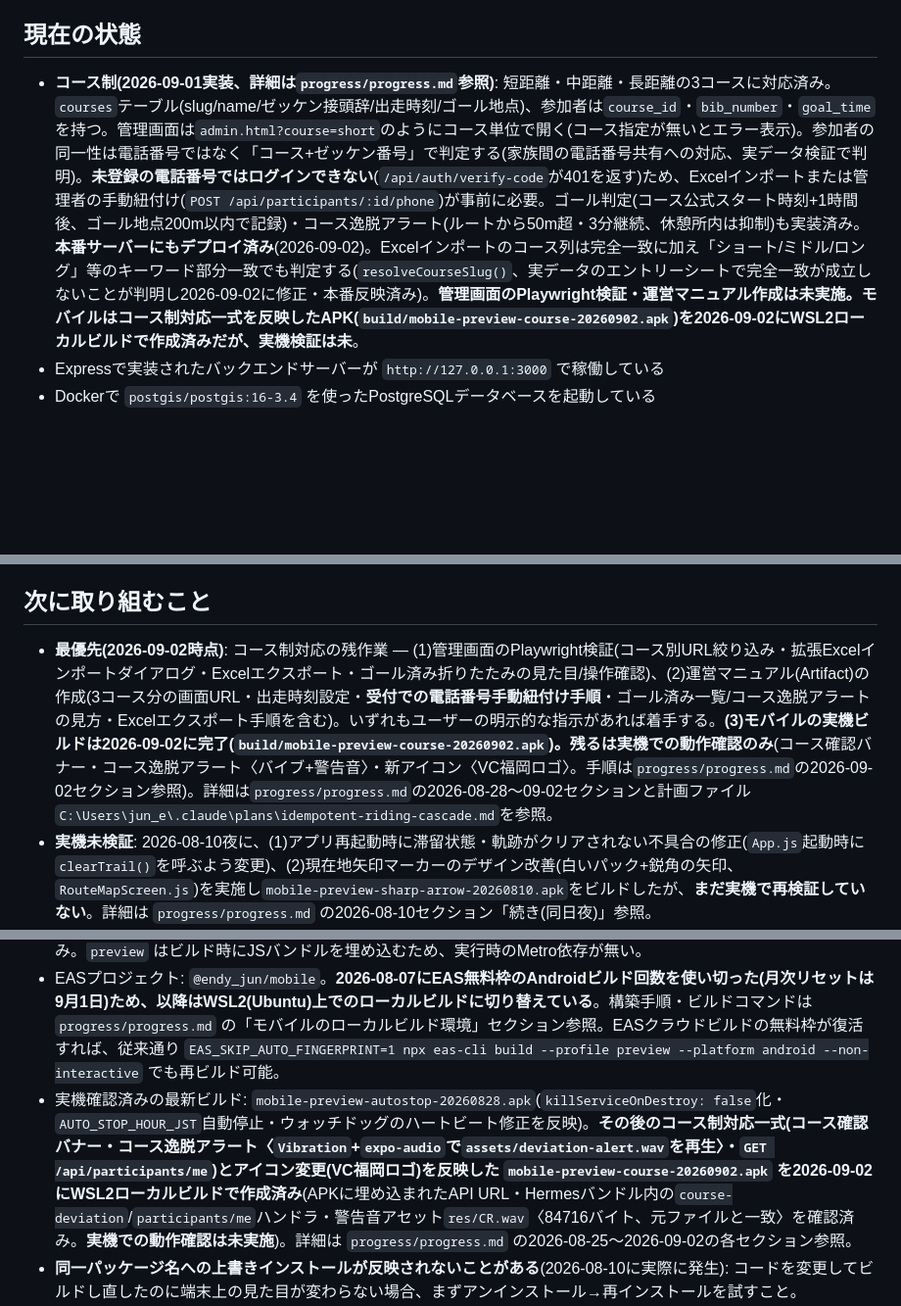
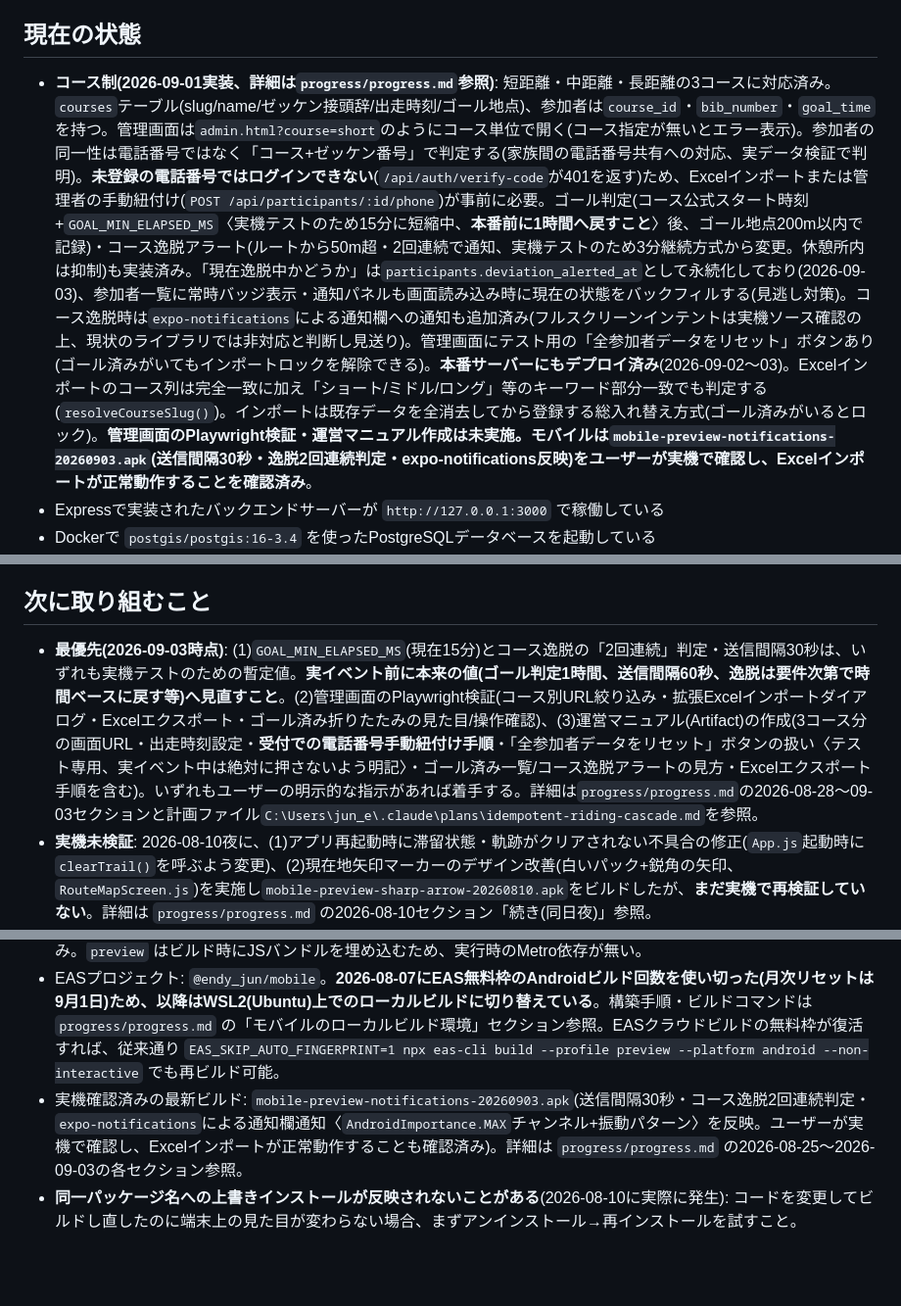
Before and after one commit to junen2001-ui/cycling-tracking-app, a Markdown page: CLAUDE.md, 3 parts joined by grey strips. Shown at 98% size. GitHub-like rendering; blank space fills up the shorter version.

Commit message:
Update progress notes for the 2026-09-03 deviation-alert testing round
Co-Authored-By: Claude Sonnet 5 <noreply@anthropic.com>

```diff
--- a/CLAUDE.md
+++ b/CLAUDE.md
@@ -4,7 +4,7 @@
 - このプロジェクトはOneDrive配下で開発しており、複数PCでの開発再開手順は `README.md` の「別のPCで開発を再開する手順」を参照。DockerコンテナとDBの中身、および `.git` フォルダの複数PC間同期には注意点がある(詳細はREADME参照)。
 
 ## 現在の状態
-- **コース制(2026-09-01実装、詳細は`progress/progress.md`参照)**: 短距離・中距離・長距離の3コースに対応済み。`courses`テーブル(slug/name/ゼッケン接頭辞/出走時刻/ゴール地点)、参加者は`course_id`・`bib_number`・`goal_time`を持つ。管理画面は`admin.html?course=short`のようにコース単位で開く(コース指定が無いとエラー表示)。参加者の同一性は電話番号ではなく「コース+ゼッケン番号」で判定する(家族間の電話番号共有への対応、実データ検証で判明)。**未登録の電話番号ではログインできない**(`/api/auth/verify-code`が401を返す)ため、Excelインポートまたは管理者の手動紐付け(`POST /api/participants/:id/phone`)が事前に必要。ゴール判定(コース公式スタート時刻+1時間後、ゴール地点200m以内で記録)・コース逸脱アラート(ルートから50m超・3分継続、休憩所内は抑制)も実装済み。**本番サーバーにもデプロイ済み**(2026-09-02)。Excelインポートのコース列は完全一致に加え「ショート/ミドル/ロング」等のキーワード部分一致でも判定する(`resolveCourseSlug()`、実データのエントリーシートで完全一致が成立しないことが判明し2026-09-02に修正・本番反映済み)。**管理画面のPlaywright検証・運営マニュアル作成は未実施。モバイルはコース制対応一式を反映したAPK(`build/mobile-preview-course-20260902.apk`)を2026-09-02にWSL2ローカルビルドで作成済みだが、実機検証は未**。
+- **コース制(2026-09-01実装、詳細は`progress/progress.md`参照)**: 短距離・中距離・長距離の3コースに対応済み。`courses`テーブル(slug/name/ゼッケン接頭辞/出走時刻/ゴール地点)、参加者は`course_id`・`bib_number`・`goal_time`を持つ。管理画面は`admin.html?course=short`のようにコース単位で開く(コース指定が無いとエラー表示)。参加者の同一性は電話番号ではなく「コース+ゼッケン番号」で判定する(家族間の電話番号共有への対応、実データ検証で判明)。**未登録の電話番号ではログインできない**(`/api/auth/verify-code`が401を返す)ため、Excelインポートまたは管理者の手動紐付け(`POST /api/participants/:id/phone`)が事前に必要。ゴール判定(コース公式スタート時刻+`GOAL_MIN_ELAPSED_MS`〈実機テストのため15分に短縮中、**本番前に1時間へ戻すこと**〉後、ゴール地点200m以内で記録)・コース逸脱アラート(ルートから50m超・2回連続で通知、実機テストのため3分継続方式から変更。休憩所内は抑制)も実装済み。「現在逸脱中かどうか」は`participants.deviation_alerted_at`として永続化しており(2026-09-03)、参加者一覧に常時バッジ表示・通知パネルも画面読み込み時に現在の状態をバックフィルする(見逃し対策)。コース逸脱時は`expo-notifications`による通知欄への通知も追加済み(フルスクリーンインテントは実機ソース確認の上、現状のライブラリでは非対応と判断し見送り)。管理画面にテスト用の「全参加者データをリセット」ボタンあり(ゴール済みがいてもインポートロックを解除できる)。**本番サーバーにもデプロイ済み**(2026-09-02〜03)。Excelインポートのコース列は完全一致に加え「ショート/ミドル/ロング」等のキーワード部分一致でも判定する(`resolveCourseSlug()`)。インポートは既存データを全消去してから登録する総入れ替え方式(ゴール済みがいるとロック)。**管理画面のPlaywright検証・運営マニュアル作成は未実施。モバイルは`mobile-preview-notifications-20260903.apk`(送信間隔30秒・逸脱2回連続判定・expo-notifications反映)をユーザーが実機で確認し、Excelインポートが正常動作することを確認済み**。
 - Expressで実装されたバックエンドサーバーが `http://127.0.0.1:3000` で稼働している
 - Dockerで `postgis/postgis:16-3.4` を使ったPostgreSQLデータベースを起動している
 - 参加者・認証・位置情報・緊急通知・休憩エリア・ルート(GPX)などのテーブルを含むDBスキーマの初期化が完了している
@@ -22,7 +22,7 @@
 - 位置情報更新のリアルタイムWebSocketブロードキャスト
 
 ## 次に取り組むこと
-- **最優先(2026-09-02時点)**: コース制対応の残作業 — (1)管理画面のPlaywright検証(コース別URL絞り込み・拡張Excelインポートダイアログ・Excelエクスポート・ゴール済み折りたたみの見た目/操作確認)、(2)運営マニュアル(Artifact)の作成(3コース分の画面URL・出走時刻設定・**受付での電話番号手動紐付け手順**・ゴール済み一覧/コース逸脱アラートの見方・Excelエクスポート手順を含む)。いずれもユーザーの明示的な指示があれば着手する。**(3)モバイルの実機ビルドは2026-09-02に完了(`build/mobile-preview-course-20260902.apk`)。残るは実機での動作確認のみ**(コース確認バナー・コース逸脱アラート〈バイブ+警告音〉・新アイコン〈VC福岡ロゴ〉。手順は`progress/progress.md`の2026-09-02セクション参照)。詳細は`progress/progress.md`の2026-08-28〜09-02セクションと計画ファイル`C:\Users\jun_e\.claude\plans\idempotent-riding-cascade.md`を参照。
+- **最優先(2026-09-03時点)**: (1)`GOAL_MIN_ELAPSED_MS`(現在15分)とコース逸脱の「2回連続」判定・送信間隔30秒は、いずれも実機テストのための暫定値。**実イベント前に本来の値(ゴール判定1時間、送信間隔60秒、逸脱は要件次第で時間ベースに戻す等)へ見直すこと**。(2)管理画面のPlaywright検証(コース別URL絞り込み・拡張Excelインポートダイアログ・Excelエクスポート・ゴール済み折りたたみの見た目/操作確認)、(3)運営マニュアル(Artifact)の作成(3コース分の画面URL・出走時刻設定・**受付での電話番号手動紐付け手順**・「全参加者データをリセット」ボタンの扱い〈テスト専用、実イベント中は絶対に押さないよう明記〉・ゴール済み一覧/コース逸脱アラートの見方・Excelエクスポート手順を含む)。いずれもユーザーの明示的な指示があれば着手する。詳細は`progress/progress.md`の2026-08-28〜09-03セクションと計画ファイル`C:\Users\jun_e\.claude\plans\idempotent-riding-cascade.md`を参照。
 - **実機未検証**: 2026-08-10夜に、(1)アプリ再起動時に滞留状態・軌跡がクリアされない不具合の修正(`App.js`起動時に`clearTrail()`を呼ぶよう変更)、(2)現在地矢印マーカーのデザイン改善(白いパック+鋭角の矢印、`RouteMapScreen.js`)を実施し`mobile-preview-sharp-arrow-20260810.apk`をビルドしたが、**まだ実機で再検証していない**。詳細は `progress/progress.md` の2026-08-10セクション「続き(同日夜)」参照。
 - **未解明・軽微(次回滞留テスト時に要観察)**: 2026-08-10の実機検証で、滞留から約25分後に座標がほぼ同じ地点のまま4回連続送信が発生する謎の挙動を観測(ユーザーはスマホに触れていないと証言)。GPS再測位時のジャンプかAndroidのDoze省電力機能が疑われるが未確認。消費電力への影響は軽微なため、緊急対応は不要と判断し保留中。詳細は `progress/progress.md` の2026-08-10セクション参照。
 - `src/mobile`(参加者アプリ)の3件の不具合修正・地図機能とも実機検証まで完了(2026-08-06)。残るはiOSビルド/検証(有料のApple Developerアカウントが必要)のみ。
@@ -42,7 +42,7 @@
 - 認証トークン/participantIdは `expo-secure-store` に保存している(AsyncStorageではない。資格情報のため)。
 - **実機テストには `development` ではなく `preview` のEASビルドプロファイルを使うこと。** `development`(Metro接続が必要)は、アプリを長時間バックグラウンドに置いた際にバックグラウンドタスクの実行が不安定になることを確認済み。`preview` はビルド時にJSバンドルを埋め込むため、実行時のMetro依存が無い。
 - EASプロジェクト: `@endy_jun/mobile`。**2026-08-07にEAS無料枠のAndroidビルド回数を使い切った(月次リセットは9月1日)ため、以降はWSL2(Ubuntu)上でのローカルビルドに切り替えている**。構築手順・ビルドコマンドは `progress/progress.md` の「モバイルのローカルビルド環境」セクション参照。EASクラウドビルドの無料枠が復活すれば、従来通り `EAS_SKIP_AUTO_FINGERPRINT=1 npx eas-cli build --profile preview --platform android --non-interactive` でも再ビルド可能。
-- 実機確認済みの最新ビルド: `mobile-preview-autostop-20260828.apk`(`killServiceOnDestroy: false`化・`AUTO_STOP_HOUR_JST`自動停止・ウォッチドッグのハートビート修正を反映)。**その後のコース制対応一式(コース確認バナー・コース逸脱アラート〈`Vibration`+`expo-audio`で`assets/deviation-alert.wav`を再生〉・`GET /api/participants/me`)とアイコン変更(VC福岡ロゴ)を反映した `mobile-preview-course-20260902.apk` を2026-09-02にWSL2ローカルビルドで作成済み**(APKに埋め込まれたAPI URL・Hermesバンドル内の`course-deviation`/`participants/me`ハンドラ・警告音アセット`res/CR.wav`〈84716バイト、元ファイルと一致〉を確認済み。**実機での動作確認は未実施**)。詳細は `progress/progress.md` の2026-08-25〜2026-09-02の各セクション参照。
+- 実機確認済みの最新ビルド: `mobile-preview-notifications-20260903.apk`(送信間隔30秒・コース逸脱2回連続判定・`expo-notifications`による通知欄通知〈`AndroidImportance.MAX`チャンネル+振動パターン〉を反映。ユーザーが実機で確認し、Excelインポートが正常動作することも確認済み)。詳細は `progress/progress.md` の2026-08-25〜2026-09-03の各セクション参照。
 - **同一パッケージ名への上書きインストールが反映されないことがある**(2026-08-10に実際に発生): コードを変更してビルドし直したのに端末上の見た目が変わらない場合、まずアンインストール→再インストールを試すこと。
 - **位置情報の送信方針(2026-08-09見直し)**: `accuracy`は`High`固定(`Balanced`はAndroidネイティブ側で`PRIORITY_BALANCED_POWER_ACCURACY`となりWi-Fi/基地局ベースの間延びした測位になる不具合が実機で確認されたため、`Balanced`は不採用)。送信間隔は`LOCATION_SEND_INTERVAL_MS`(`src/mobile/src/config.js`、現在60秒)。「移動25m未満は送信しない」はOSの`distanceInterval`に頼らず`src/mobile/src/route/trailStorage.js`の`evaluateLocationForSending()`で軌跡データから自前に計算する(OS側の直線距離フィルタは移動を検知し損ねることがあった)。
 - **滞留(stalled)判定はアプリ側で実施**: 直近5分の移動距離が250m未満なら滞留とみなす(`STALLED_WINDOW_MS`/`STALLED_DISTANCE_THRESHOLD_M`)。**滞留に入った瞬間・滞留から復帰した瞬間のみ送信し、滞留継続中は送信しない**(電力節約、ユーザー指示)。「ロスト」(通信断)はサーバー側の別概念で、直近が稼働中と分かっていたのに10分間無音の場合のみ判定する(滞留由来の意図的な無音とは区別、2026-08-10修正。詳細は上記「現在の状態」参照)。
```
Also changed, not shown: progress/progress.md (+23 -0 lines).
